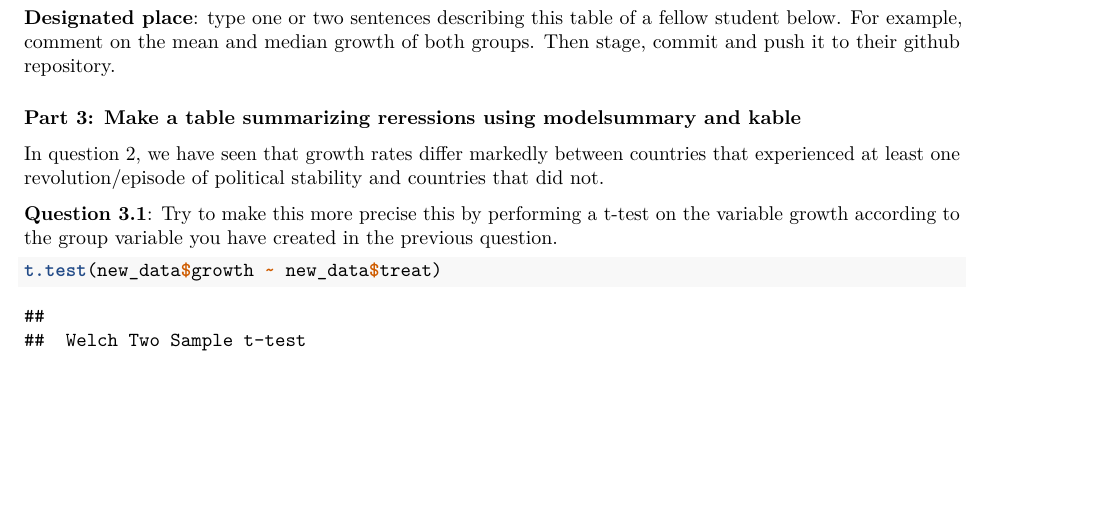
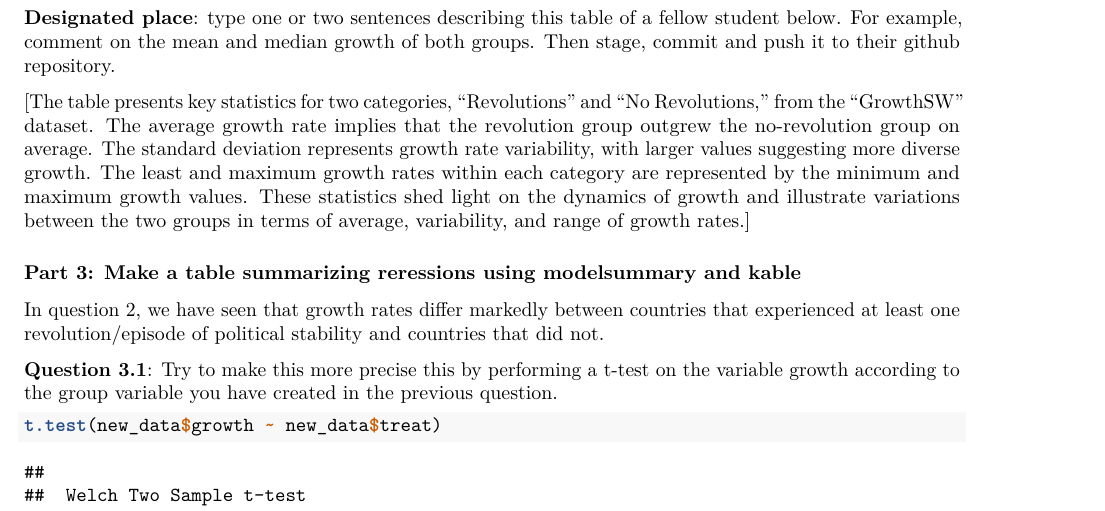
Before and after one commit to AleStraniero/assignment-4, an R Markdown document (assignment_4.Rmd): part of page 2 of 4, cut so that both start at the same text, the shorter picture padded with empty space. Rendered offline with R 4.5, knitr and Pandoc, then LaTeX, with nearby package versions; some code elsewhere in the file could not run offline.

Commit message:
Update assignment_4.Rmd

````diff
--- a/assignment_4.Rmd
+++ b/assignment_4.Rmd
@@ -59,6 +59,8 @@ new_data|>
 ```
 
 **Designated place**: type one or two sentences describing this table of a fellow student below. For example, comment on the mean and median growth of both groups. Then stage, commit and push it to their github repository.
+
+[The table presents key statistics for two categories, "Revolutions" and "No Revolutions," from the "GrowthSW" dataset. The average growth rate implies that the revolution group outgrew the no-revolution group on average. The standard deviation represents growth rate variability, with larger values suggesting more diverse growth. The least and maximum growth rates within each category are represented by the minimum and maximum growth values. These statistics shed light on the dynamics of growth and illustrate variations between the two groups in terms of average, variability, and range of growth rates.]
 
 ### Part 3: Make a table summarizing reressions using modelsummary and kable
 
````
